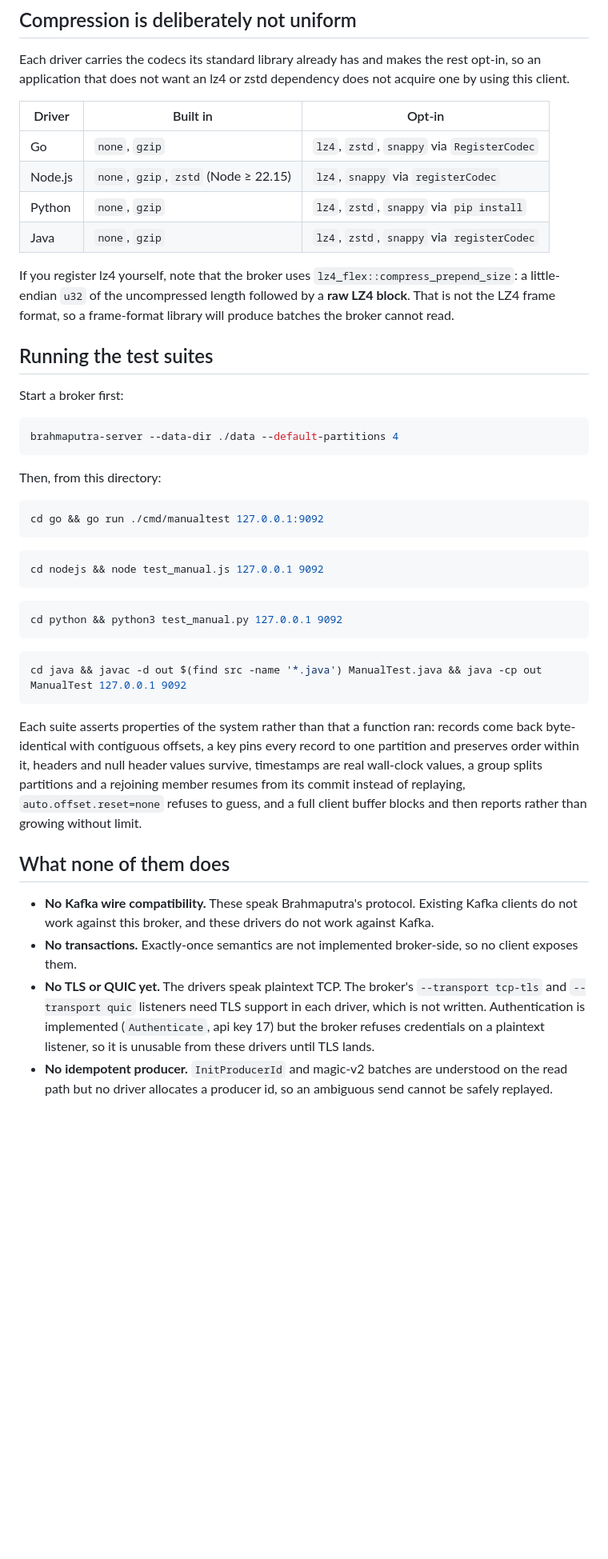
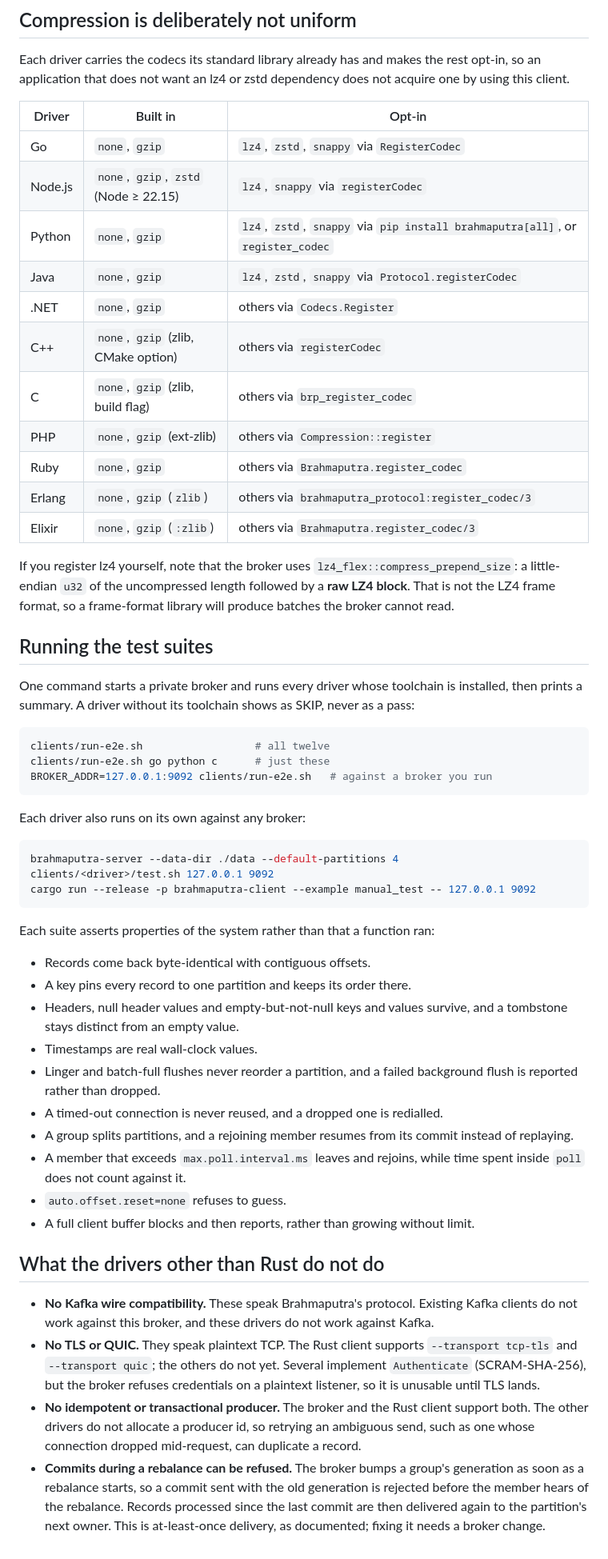
Before and after one commit to byte-mods/brahmaputra, a Markdown page: clients/README.md, the part around one of its changes. Shown at 80% size. Rendered like a GitHub page; blank space fills up the shorter version.

Commit message:
Document all twelve client drivers and how to run their suites
clients/README.md listed four drivers, two of them untested, and quoted a
34-check suite. It now lists every driver with its live-suite result,
the one-command runner, per-driver codecs, and what the non-Rust drivers
do not yet do (TLS, idempotence) with the rebalance-commit caveat.

Co-Authored-By: Claude Opus 5.5 <noreply@anthropic.com>
Claude-Session: https://claude.ai/code/session_01KCe7AWuNfPgF52Sem7A8gw

````diff
--- a/clients/README.md
+++ b/clients/README.md
@@ -78,8 +84,15 @@ dependency does not acquire one by using this client.
 |---|---|---|
 | Go | `none`, `gzip` | `lz4`, `zstd`, `snappy` via `RegisterCodec` |
 | Node.js | `none`, `gzip`, `zstd` (Node ≥ 22.15) | `lz4`, `snappy` via `registerCodec` |
-| Python | `none`, `gzip` | `lz4`, `zstd`, `snappy` via `pip install` |
-| Java | `none`, `gzip` | `lz4`, `zstd`, `snappy` via `registerCodec` |
+| Python | `none`, `gzip` | `lz4`, `zstd`, `snappy` via `pip install brahmaputra[all]`, or `register_codec` |
+| Java | `none`, `gzip` | `lz4`, `zstd`, `snappy` via `Protocol.registerCodec` |
+| .NET | `none`, `gzip` | others via `Codecs.Register` |
+| C++ | `none`, `gzip` (zlib, CMake option) | others via `registerCodec` |
+| C | `none`, `gzip` (zlib, build flag) | others via `brp_register_codec` |
+| PHP | `none`, `gzip` (ext-zlib) | others via `Compression::register` |
+| Ruby | `none`, `gzip` | others via `Brahmaputra.register_codec` |
+| Erlang | `none`, `gzip` (`zlib`) | others via `brahmaputra_protocol:register_codec/3` |
+| Elixir | `none`, `gzip` (`:zlib`) | others via `Brahmaputra.register_codec/3` |
 
 If you register lz4 yourself, note that the broker uses
 `lz4_flex::compress_prepend_size`: a little-endian `u32` of the
@@ -89,51 +102,58 @@ cannot read.
 
 ## Running the test suites
 
-Start a broker first:
+One command starts a private broker and runs every driver whose toolchain
+is installed, then prints a summary. A driver without its toolchain shows
+as SKIP, never as a pass:
+
+```bash
+clients/run-e2e.sh                  # all twelve
+clients/run-e2e.sh go python c      # just these
+BROKER_ADDR=127.0.0.1:9092 clients/run-e2e.sh   # against a broker you run
+```
+
+Each driver also runs on its own against any broker:
 
 ```bash
 brahmaputra-server --data-dir ./data --default-partitions 4
-```
-
-Then, from this directory:
-
-```bash
-cd go && go run ./cmd/manualtest 127.0.0.1:9092
-```
-
-```bash
-cd nodejs && node test_manual.js 127.0.0.1 9092
-```
-
-```bash
-cd python && python3 test_manual.py 127.0.0.1 9092
-```
-
-```bash
-cd java && javac -d out $(find src -name '*.java') ManualTest.java && java -cp out ManualTest 127.0.0.1 9092
+clients/<driver>/test.sh 127.0.0.1 9092
+cargo run --release -p brahmaputra-client --example manual_test -- 127.0.0.1 9092
 ```
 
 Each suite asserts properties of the system rather than that a function
-ran: records come back byte-identical with contiguous offsets, a key pins
-every record to one partition and preserves order within it, headers and
-null header values survive, timestamps are real wall-clock values, a group
-splits partitions and a rejoining member resumes from its commit instead
-of replaying, `auto.offset.reset=none` refuses to guess, and a full client
-buffer blocks and then reports rather than growing without limit.
+ran:
+- Records come back byte-identical with contiguous offsets.
+- A key pins every record to one partition and keeps its order there.
+- Headers, null header values and empty-but-not-null keys and values
+  survive, and a tombstone stays distinct from an empty value.
+- Timestamps are real wall-clock values.
+- Linger and batch-full flushes never reorder a partition, and a failed
+  background flush is reported rather than dropped.
+- A timed-out connection is never reused, and a dropped one is redialled.
+- A group splits partitions, and a rejoining member resumes from its
+  commit instead of replaying.
+- A member that exceeds `max.poll.interval.ms` leaves and rejoins, while
+  time spent inside `poll` does not count against it.
+- `auto.offset.reset=none` refuses to guess.
+- A full client buffer blocks and then reports, rather than growing
+  without limit.
 
-## What none of them does
+## What the drivers other than Rust do not do
 
 - **No Kafka wire compatibility.** These speak Brahmaputra's protocol.
   Existing Kafka clients do not work against this broker, and these
   drivers do not work against Kafka.
-- **No transactions.** Exactly-once semantics are not implemented
-  broker-side, so no client exposes them.
-- **No TLS or QUIC yet.** The drivers speak plaintext TCP. The broker's
-  `--transport tcp-tls` and `--transport quic` listeners need TLS support
-  in each driver, which is not written. Authentication is implemented
-  (`Authenticate`, api key 17) but the broker refuses credentials on a
-  plaintext listener, so it is unusable from these drivers until TLS
-  lands.
-- **No idempotent producer.** `InitProducerId` and magic-v2 batches are
-  understood on the read path but no driver allocates a producer id, so
-  an ambiguous send cannot be safely replayed.
+- **No TLS or QUIC.** They speak plaintext TCP. The Rust client supports
+  `--transport tcp-tls` and `--transport quic`; the others do not yet.
+  Several implement `Authenticate` (SCRAM-SHA-256), but the broker refuses
+  credentials on a plaintext listener, so it is unusable until TLS lands.
+- **No idempotent or transactional producer.** The broker and the Rust
+  client support both. The other drivers do not allocate a producer id, so
+  retrying an ambiguous send, such as one whose connection dropped
+  mid-request, can duplicate a record.
+- **Commits during a rebalance can be refused.** The broker bumps a
+  group's generation as soon as a rebalance starts, so a commit sent with
+  the old generation is rejected before the member hears of the
+  rebalance. Records processed since the last commit are then delivered
+  again to the partition's next owner. This is at-least-once delivery, as
+  documented; fixing it needs a broker change.
````
Also changed, not shown: other parts of clients/README.md (+22 -16 lines), README.md (+3 -0 lines).
